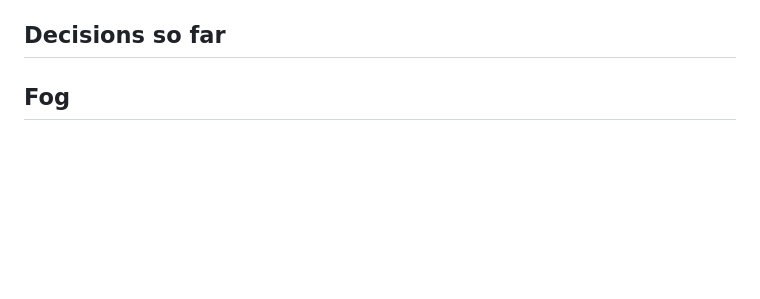
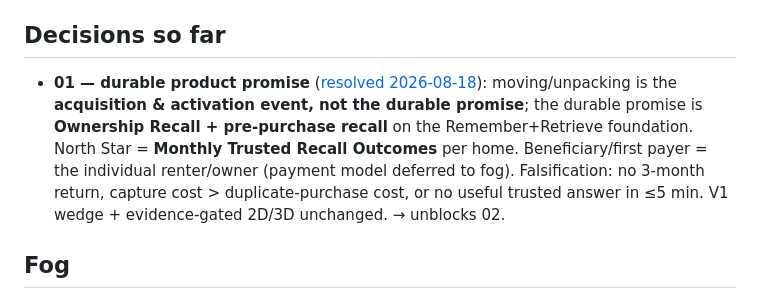
Before and after one commit to WILLOSCAR/room-recall, a Markdown page: .scratch/room-recall-v1x/map.md, the part around the change. Rendered like a GitHub page; blank space fills up the shorter version.

Commit message:
docs(wayfinder): resolve ticket 01 — durable product promise
Resolve the root decision on the room-recall-v1x map (was the only claimed,
unblocked frontier; blocked the other 8 tickets). Decision: moving/unpacking is
the acquisition & activation event, NOT the durable promise; the durable promise
is Ownership Recall + pre-purchase recall on the Remember+Retrieve foundation.
North Star = Monthly Trusted Recall Outcomes. Beneficiary/first payer = the
individual renter/owner (payment model deferred). Falsification: no 3-month
return, capture cost > duplicate-purchase cost, or no useful answer in ≤5 min.
V1 wedge + evidence-gated 2D/3D unchanged. Records gist+link in map
Decisions-so-far; unblocks and claims ticket 02 (five-minute activation).

Co-Authored-By: Claude Opus 5 (1M context) <noreply@anthropic.com>

```diff
--- a/.scratch/room-recall-v1x/map.md
+++ b/.scratch/room-recall-v1x/map.md
@@ -22,6 +22,8 @@ A decision-complete foundation for `to-spec` to publish one ready-for-agent V1.x
 
 <!-- Append one gist and relative link per resolved child ticket. The full decision belongs in the child ticket. -->
 
+- **01 — durable product promise** ([resolved 2026-08-18](issues/01-choose-durable-product-promise.md)): moving/unpacking is the **acquisition & activation event, not the durable promise**; the durable promise is **Ownership Recall + pre-purchase recall** on the Remember+Retrieve foundation. North Star = **Monthly Trusted Recall Outcomes** per home. Beneficiary/first payer = the individual renter/owner (payment model deferred to fog). Falsification: no 3-month return, capture cost > duplicate-purchase cost, or no useful trusted answer in ≤5 min. V1 wedge + evidence-gated 2D/3D unchanged. → unblocks 02.
+
 ## Fog
 
 Decisions we can tell are coming but cannot yet state as a precise question. An item graduates from fog into an issue ticket when the question can be stated exactly — not when it can be answered.
```
Also changed, not shown: 2 other files.
